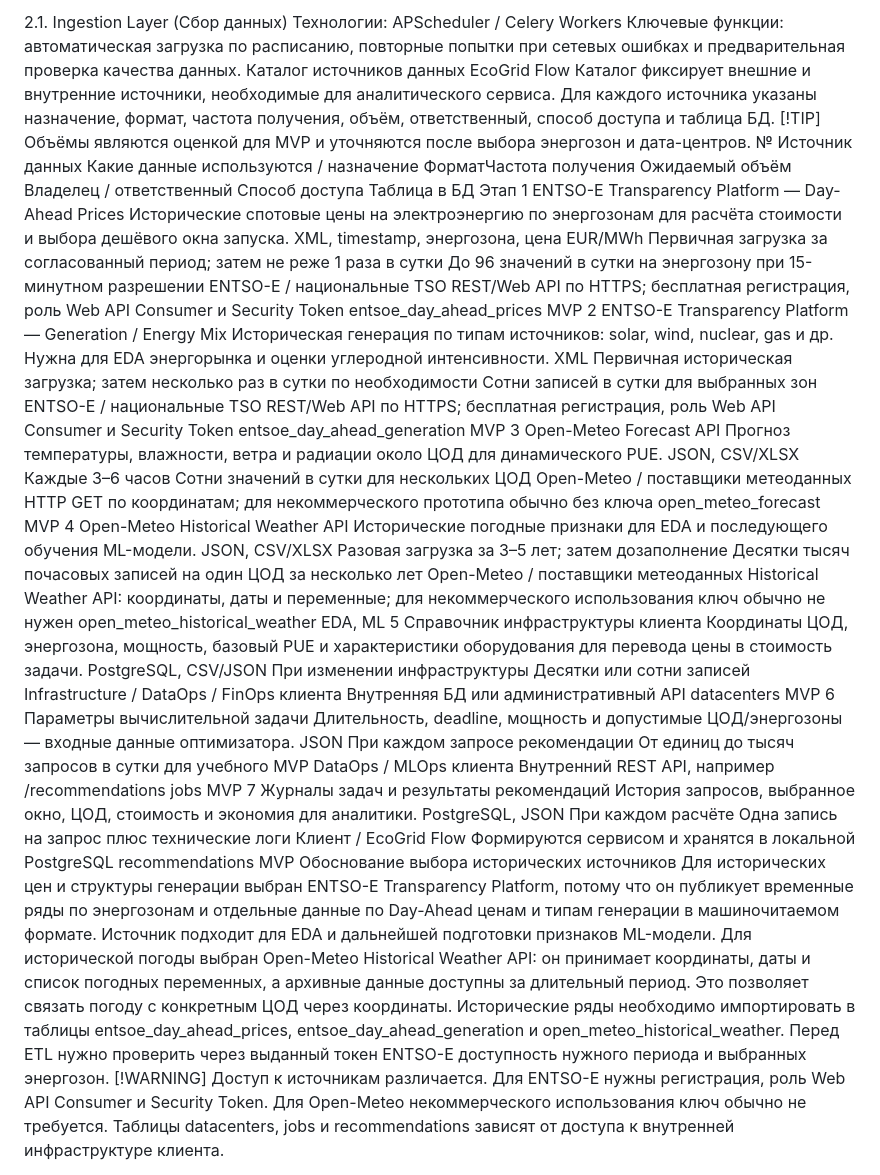
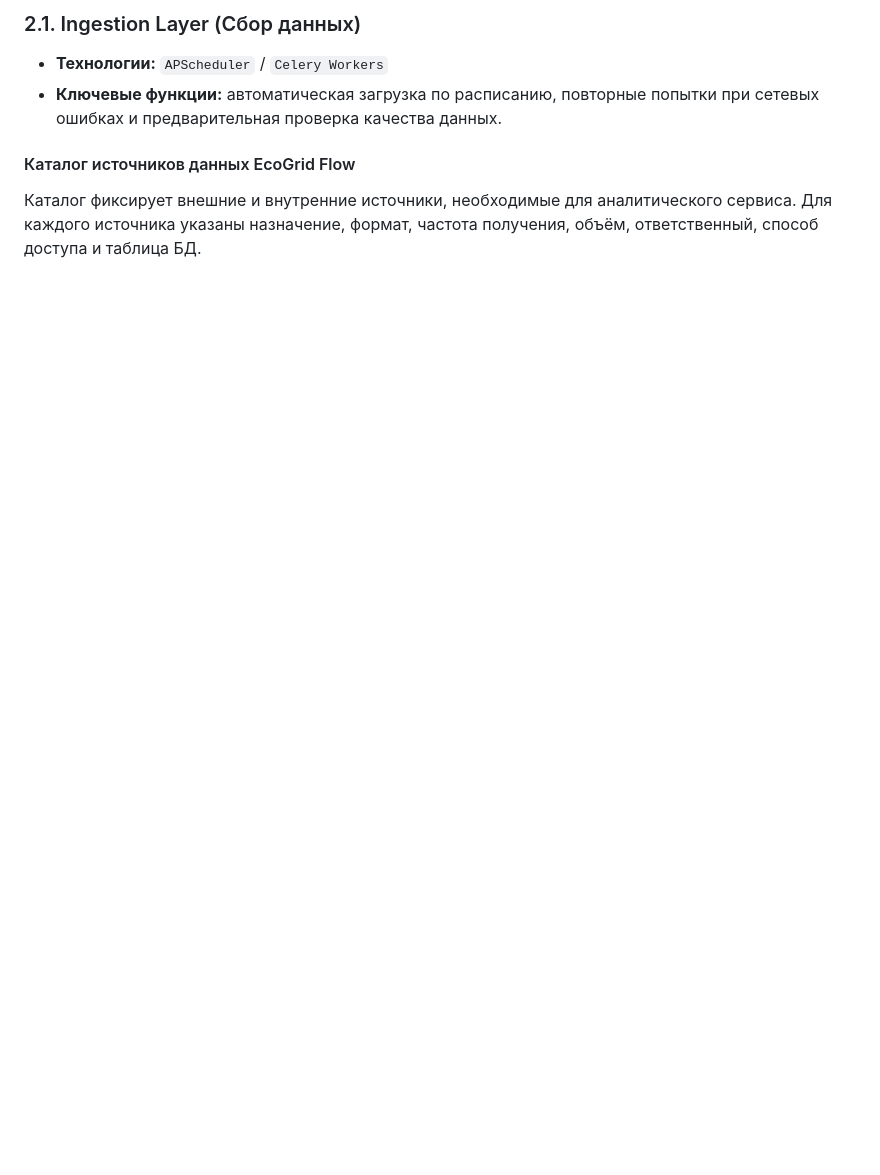
Before and after one commit to Isnob/ecogrid_flow, a Markdown page: docs/data ingestion/data sources.md, the part around one of its changes. GitHub-like rendering; blank space fills up the shorter version.

Commit message:
Сохранить структуру каталога источников

```diff
--- a/docs/data ingestion/data sources.md
+++ b/docs/data ingestion/data sources.md
@@ -1,91 +1,9 @@
-2.1. Ingestion Layer (Сбор данных)
-Технологии: APScheduler / Celery Workers
-Ключевые функции: автоматическая загрузка по расписанию, повторные попытки при сетевых ошибках и предварительная проверка качества данных.
-Каталог источников данных EcoGrid Flow
+### 2.1. Ingestion Layer (Сбор данных)
+
+* **Технологии:** `APScheduler` / `Celery Workers`
+* **Ключевые функции:** автоматическая загрузка по расписанию, повторные попытки при сетевых ошибках и предварительная проверка качества данных.
+
+#### Каталог источников данных EcoGrid Flow
+
 Каталог фиксирует внешние и внутренние источники, необходимые для аналитического сервиса. Для каждого источника указаны назначение, формат, частота получения, объём, ответственный, способ доступа и таблица БД.
-[!TIP] Объёмы являются оценкой для MVP и уточняются после выбора энергозон и дата-центров.
-№
-Источник данных
-Какие данные используются / назначение
-ФорматЧастота получения
-Ожидаемый объём
-Владелец / ответственный
-Способ доступа
-Таблица в БД
-Этап
-1
-ENTSO-E Transparency Platform — Day-Ahead Prices
-Исторические спотовые цены на электроэнергию по энергозонам для расчёта стоимости и выбора дешёвого окна запуска.
-XML, timestamp, энергозона, цена EUR/MWh
-Первичная загрузка за согласованный период; затем не реже 1 раза в сутки
-До 96 значений в сутки на энергозону при 15-минутном разрешении
-ENTSO-E / национальные TSO
-REST/Web API по HTTPS; бесплатная регистрация, роль Web API Consumer и Security Token
-entsoe_day_ahead_prices
-MVP
-2
-ENTSO-E Transparency Platform — Generation / Energy Mix
-Историческая генерация по типам источников: solar, wind, nuclear, gas и др. Нужна для EDA энергорынка и оценки углеродной интенсивности.
-XML
-Первичная историческая загрузка; затем несколько раз в сутки по необходимости
-Сотни записей в сутки для выбранных зон
-ENTSO-E / национальные TSO
-REST/Web API по HTTPS; бесплатная регистрация, роль Web API Consumer и Security Token
-entsoe_day_ahead_generation
-MVP
-3
-Open-Meteo Forecast API
-Прогноз температуры, влажности, ветра и радиации около ЦОД для динамического PUE.
-JSON, CSV/XLSX
-Каждые 3–6 часов
-Сотни значений в сутки для нескольких ЦОД
-Open-Meteo / поставщики метеоданных
-HTTP GET по координатам; для некоммерческого прототипа обычно без ключа
-open_meteo_forecast
-MVP
-4
-Open-Meteo Historical Weather API
-Исторические погодные признаки для EDA и последующего обучения ML-модели.
-JSON, CSV/XLSX
-Разовая загрузка за 3–5 лет; затем дозаполнение
-Десятки тысяч почасовых записей на один ЦОД за несколько лет
-Open-Meteo / поставщики метеоданных
-Historical Weather API: координаты, даты и переменные; для некоммерческого использования ключ обычно не нужен
-open_meteo_historical_weather
-EDA, ML
-5
-Справочник инфраструктуры клиента
-Координаты ЦОД, энергозона, мощность, базовый PUE и характеристики оборудования для перевода цены в стоимость задачи.
-PostgreSQL, CSV/JSON
-При изменении инфраструктуры
-Десятки или сотни записей
-Infrastructure / DataOps / FinOps клиента
-Внутренняя БД или административный API
-datacenters
-MVP
-6
-Параметры вычислительной задачи
-Длительность, deadline, мощность и допустимые ЦОД/энергозоны — входные данные оптимизатора.
-JSON
-При каждом запросе рекомендации
-От единиц до тысяч запросов в сутки для учебного MVP
-DataOps / MLOps клиента
-Внутренний REST API, например /recommendations
-jobs
-MVP
-7
-Журналы задач и результаты рекомендаций
-История запросов, выбранное окно, ЦОД, стоимость и экономия для аналитики.
-PostgreSQL, JSON
-При каждом расчёте
-Одна запись на запрос плюс технические логи
-Клиент / EcoGrid Flow
-Формируются сервисом и хранятся в локальной PostgreSQL
-recommendations
-MVP
-Обоснование выбора исторических источников
-Для исторических цен и структуры генерации выбран ENTSO-E Transparency Platform, потому что он публикует временные ряды по энергозонам и отдельные данные по Day-Ahead ценам и типам генерации в машиночитаемом формате. Источник подходит для EDA и дальнейшей подготовки признаков ML-модели.
-Для исторической погоды выбран Open-Meteo Historical Weather API: он принимает координаты, даты и список погодных переменных, а архивные данные доступны за длительный период. Это позволяет связать погоду с конкретным ЦОД через координаты.
-Исторические ряды необходимо импортировать в таблицы entsoe_day_ahead_prices, entsoe_day_ahead_generation и open_meteo_historical_weather. Перед ETL нужно проверить через выданный токен ENTSO-E доступность нужного периода и выбранных энергозон.
-[!WARNING] Доступ к источникам различается. Для ENTSO-E нужны регистрация, роль Web API Consumer и Security Token. Для Open-Meteo некоммерческого использования ключ обычно не требуется. Таблицы datacenters, jobs и recommendations зависят от доступа к внутренней инфраструктуре клиента.
 
```
Also changed, not shown: other parts of docs/data ingestion/data sources.md (+40 -11 lines).
